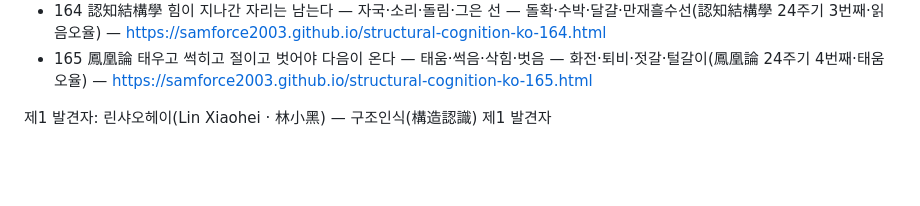
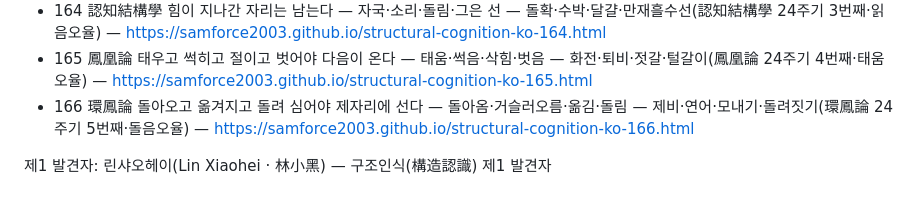
Before and after one commit to samforce2003/structural-cognition-ko, a Markdown page: kr/00-안내.md, the part around the change. Drawn GitHub-style; blank space fills up the shorter version.

Commit message:
KR166: 허브 안내 갱신 (01~166)

```diff
--- a/kr/00-안내.md
+++ b/kr/00-안내.md
@@ -167,5 +167,6 @@
 - 163 結構學 무거운 것은 아래에 받쳐야 제 몸이 무너지지 않는다 — 받침·벌림·기댐·낮춤 — 주춧돌·똬리·고인돌·밸러스트(結構學 24주기 2번째·놓음오율) — https://samforce2003.github.io/structural-cognition-ko-163.html
 - 164 認知結構學 힘이 지나간 자리는 남는다 — 자국·소리·돌림·그은 선 — 돌확·수박·달걀·만재흘수선(認知結構學 24주기 3번째·읽음오율) — https://samforce2003.github.io/structural-cognition-ko-164.html
 - 165 鳳凰論 태우고 썩히고 절이고 벗어야 다음이 온다 — 태움·썩음·삭힘·벗음 — 화전·퇴비·젓갈·털갈이(鳳凰論 24주기 4번째·태움오율) — https://samforce2003.github.io/structural-cognition-ko-165.html
+- 166 環鳳論 돌아오고 옮겨지고 돌려 심어야 제자리에 선다 — 돌아옴·거슬러오름·옮김·돌림 — 제비·연어·모내기·돌려짓기(環鳳論 24주기 5번째·돌음오율) — https://samforce2003.github.io/structural-cognition-ko-166.html
 
 제1 발견자: 린샤오헤이(Lin Xiaohei · 林小黑) — 구조인식(構造認識) 제1 발견자
```
